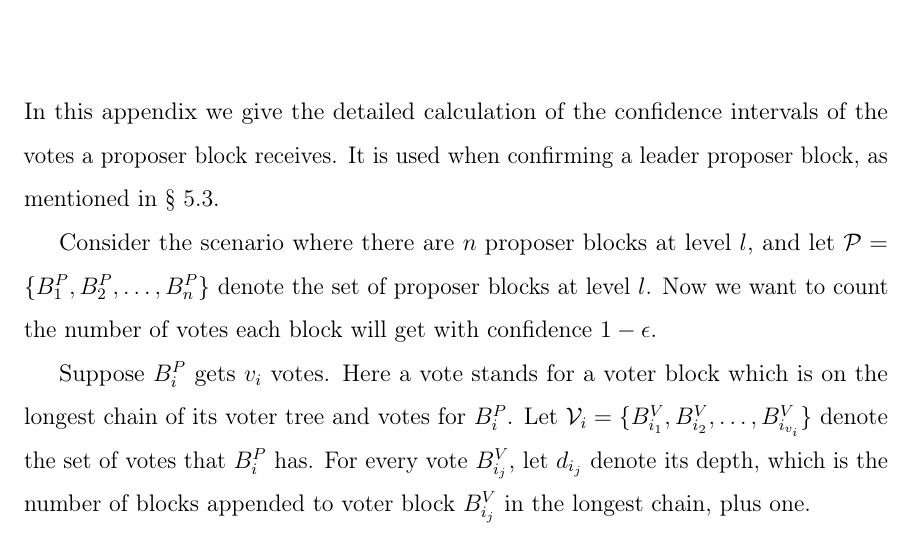
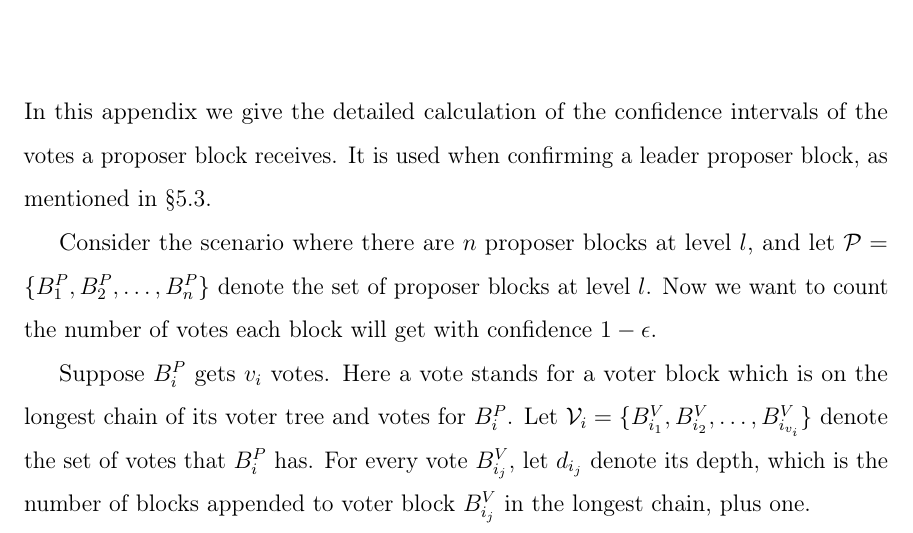
Before and after one commit to yangl1996/sm-thesis, a LaTeX thesis (main.tex, which reads confirmation-rule.tex): part of page 63 of 72, cut so that both start at the same text. Compiled offline with pdfLaTeX.

Commit message:
remove unneeded space

```diff
--- a/confirmation-rule.tex
+++ b/confirmation-rule.tex
@@ -1,7 +1,7 @@
 \chapter{Confirmation Rule}
 \label{apx:confirmation}
 
-In this appendix we give the detailed calculation of the confidence intervals of the votes a proposer block receives. It is used when confirming a leader proposer block, as mentioned in \S~\ref{sec:confirmation}.
+In this appendix we give the detailed calculation of the confidence intervals of the votes a proposer block receives. It is used when confirming a leader proposer block, as mentioned in \S\ref{sec:confirmation}.
 
 Consider the scenario where there are $n$ proposer blocks at level $l$, and let $\mathcal P =\{B^P_1, B^P_2, \ldots, B^P_n\}$ denote the set of proposer blocks at level $l$. Now we want to count the number of votes each block will get with confidence $1-\epsilon$.
 
```
